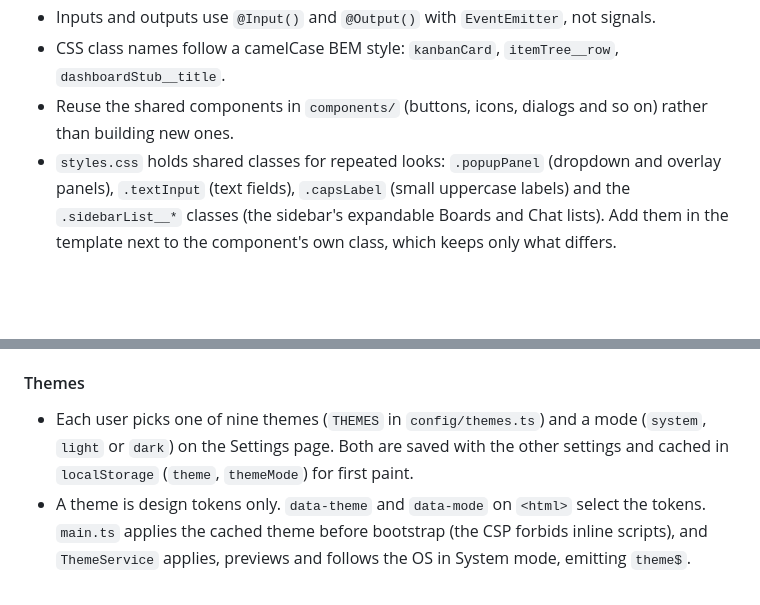
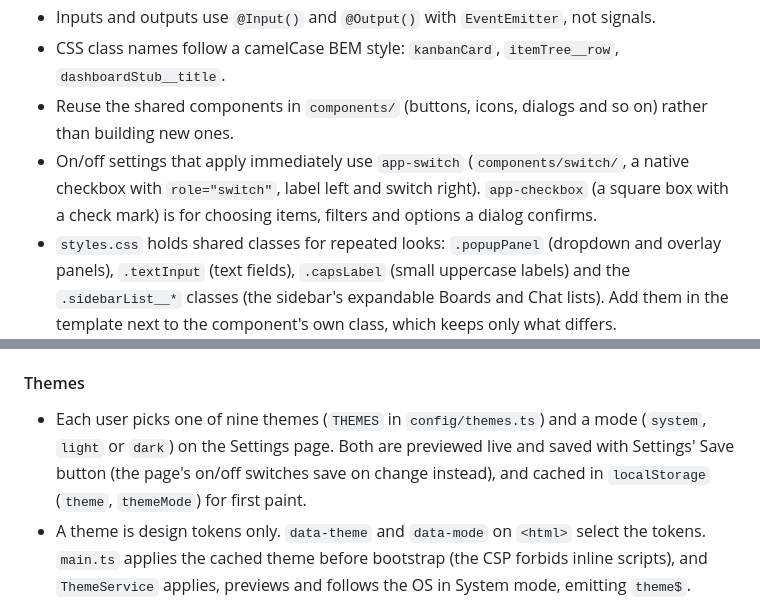
Before and after one commit to Edgars-Skrabins/notean, a Markdown page: CLAUDE.md, 2 parts joined by grey strips. Rendered like a GitHub page; blank space fills up the shorter version.

```diff
--- a/CLAUDE.md
+++ b/CLAUDE.md
@@ -113,6 +113,7 @@ src/environments/             environment.ts (apiUrl)
 - Inputs and outputs use `@Input()` and `@Output()` with `EventEmitter`, not signals.
 - CSS class names follow a camelCase BEM style: `kanbanCard`, `itemTree__row`, `dashboardStub__title`.
 - Reuse the shared components in `components/` (buttons, icons, dialogs and so on) rather than building new ones.
+- On/off settings that apply immediately use `app-switch` (`components/switch/`, a native checkbox with `role="switch"`, label left and switch right). `app-checkbox` (a square box with a check mark) is for choosing items, filters and options a dialog confirms.
 - `styles.css` holds shared classes for repeated looks: `.popupPanel` (dropdown and overlay panels), `.textInput` (text fields), `.capsLabel` (small uppercase labels) and the `.sidebarList__*` classes (the sidebar's expandable Boards and Chat lists). Add them in the template next to the component's own class, which keeps only what differs.
 - When a component's stylesheet outgrows the style budget after removing duplication, split a self-contained part into its own component (as `ItemTreeRowComponent` and `ItemDetailSidebarComponent` were).
 - Title and name inputs bind `[maxlength]="TITLE_MAX_LENGTH"` and description textareas `[maxlength]="DESCRIPTION_MAX_LENGTH"`, from `config/contentLimits.ts`, matching the backend's `ContentLimits`.
@@ -151,7 +152,7 @@ src/environments/             environment.ts (apiUrl)
 - Team feature flags (`pagesEnabled`, `diagramsEnabled`, `boardsEnabled`, `chatEnabled` on `Team`, mapped by `mapTeam`) are read through `TeamService.features$` and `isFeatureEnabled`. `TeamChannelService`, connected from `DashboardComponent` (and from Manage team, which sits outside it), applies `features_changed` broadcasts, sends a member removed from the active team to team selection with a toast on `member_removed`, and emits `membersChanged$` (which Manage team reloads on) for `members_changed` and other members' removal, and the dashboard sends members on a just-disabled feature's screen to Home with a toast. A `FEATURE_DISABLED` 403 reloads the session (`setFeatureDisabledHandler`). Hide a disabled feature's UI with `features$`.
 
 #### Themes
-- Each user picks one of nine themes (`THEMES` in `config/themes.ts`) and a mode (`system`, `light` or `dark`) on the Settings page. Both are saved with the other settings and cached in `localStorage` (`theme`, `themeMode`) for first paint.
+- Each user picks one of nine themes (`THEMES` in `config/themes.ts`) and a mode (`system`, `light` or `dark`) on the Settings page. Both are previewed live and saved with Settings' Save button (the page's on/off switches save on change instead), and cached in `localStorage` (`theme`, `themeMode`) for first paint.
 - A theme is design tokens only. `data-theme` and `data-mode` on `<html>` select the tokens. `main.ts` applies the cached theme before bootstrap (the CSP forbids inline scripts), and `ThemeService` applies, previews and follows the OS in System mode, emitting `theme$`.
 - Every theme provides every token in `THEME_TOKENS` (`config/themes.spec.ts` checks this). `src/themes/modes.css` holds shared per-mode defaults. Each theme file has three attribute-only blocks: `[data-theme='<key>']` for fonts, radii, spacing and heights, then `[data-theme='<key>'][data-mode='dark']` and `[data-mode='light']` for colours. Font sizes and transitions stay global in `styles.css`.
 - Component CSS never hardcodes colours. Use the tokens, and write translucent shades as `color-mix(in srgb, var(--token) N%, transparent)` (`--color-tint` for hover and divider shades). Buttons, inputs and dropdown triggers use `--control-height`, and list rows use `--row-height`.
```
Also changed, not shown: specs/shared/settings-switch-toggles.spec.md (+13 -11 lines).
